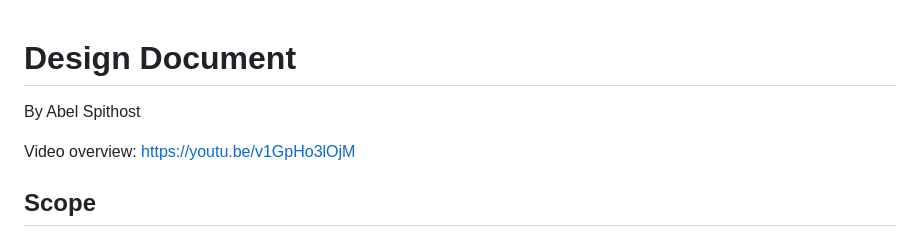
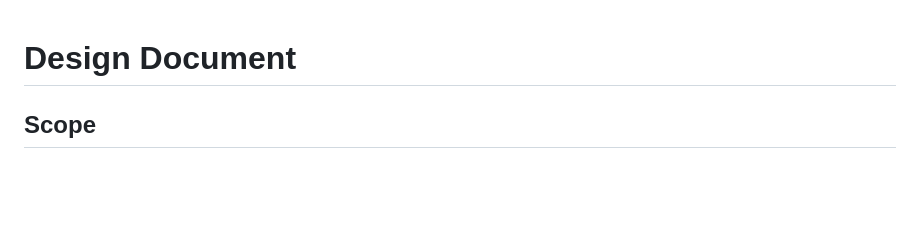
Before and after one commit to aspithost/cs50, a Markdown page: sql/project/DESIGN.md, the part around the change. Rendered like a GitHub page; blank space fills up the shorter version.

```diff
--- a/sql/project/DESIGN.md
+++ b/sql/project/DESIGN.md
@@ -1,8 +1,4 @@
 # Design Document
-
-By Abel Spithost
-
-Video overview: https://youtu.be/v1GpHo3lOjM
 
 ## Scope
 
```
Also changed, not shown: python/9-final-project/README.md (+0 -1 lines), 1 other file.
